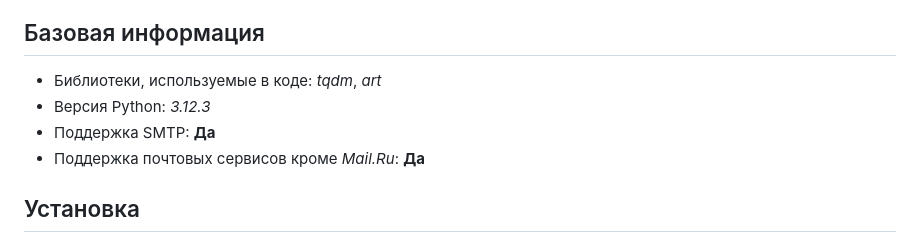
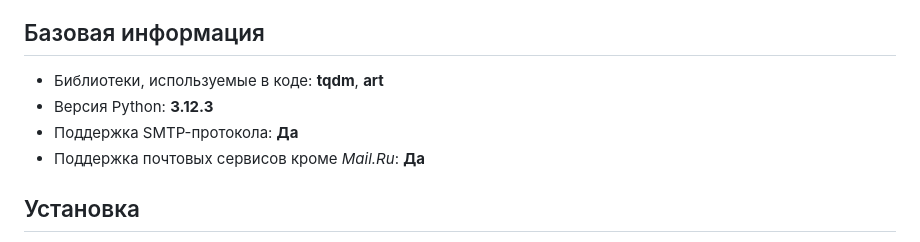
Before and after one commit to h4mori/RenMass, a Markdown page: README.md, the part around the change. Drawn GitHub-style.

```diff
--- a/README.md
+++ b/README.md
@@ -1,9 +1,9 @@
 # [Russian]
 ### [!] Данная версия программы заточена под системы **Windows**. Автор не гарантирует полную работоспособность на других системах.
 ## Базовая информация
-+ Библиотеки, используемые в коде: *tqdm*, *art*
-+ Версия Python: *3.12.3*
-+ Поддержка SMTP: **Да**
++ Библиотеки, используемые в коде: **tqdm**, **art**
++ Версия Python: **3.12.3**
++ Поддержка SMTP-протокола: **Да**
 + Поддержка почтовых сервисов кроме *Mail.Ru*: **Да**
 ## Установка
 > Для **опытных** пользователей:
```
